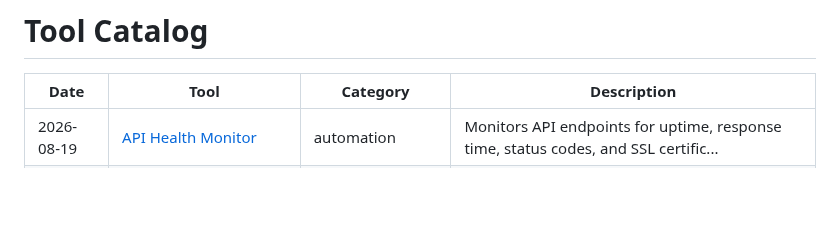
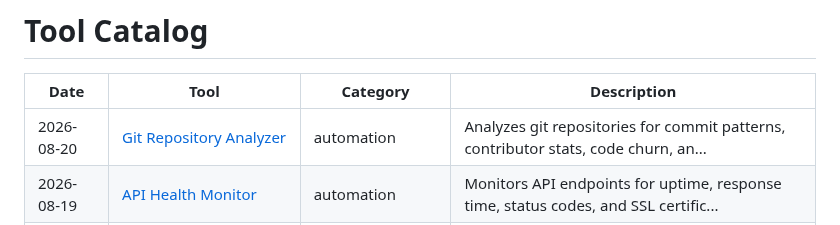
Before and after one commit to Vikrant892/security-toolkit, a Markdown page: CATALOG.md, the part around the change. Drawn GitHub-style; blank space fills up the shorter version.

```diff
--- a/CATALOG.md
+++ b/CATALOG.md
@@ -2,6 +2,7 @@
 
 | Date | Tool | Category | Description |
 |------|------|----------|-------------|
+| 2026-08-20 | [Git Repository Analyzer](tools/automation/git_repo_analyzer) | automation | Analyzes git repositories for commit patterns, contributor stats, code churn, an... |
 | 2026-08-19 | [API Health Monitor](tools/automation/api_health_monitor) | automation | Monitors API endpoints for uptime, response time, status codes, and SSL certific... |
 | 2026-08-18 | [Text Classifier (TF-IDF + Naive Bayes)](tools/ml_ai/text_classifier) | ml_ai | Simple but effective text classifier using TF-IDF vectorization and Naive Bayes.... |
 | 2026-08-17 | [Statistical Anomaly Detector](tools/ml_ai/anomaly_detector_ml) | ml_ai | Detects anomalies in numerical data using Z-score, IQR, and Isolation Forest met... |
```
Also changed, not shown: logs/2026-08.md (+1 -0 lines), 1 other file.
